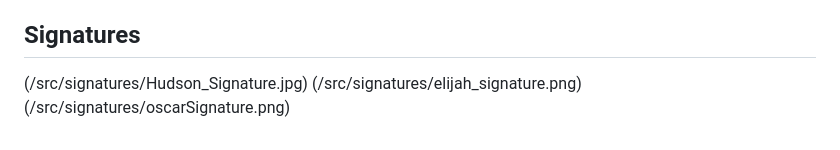
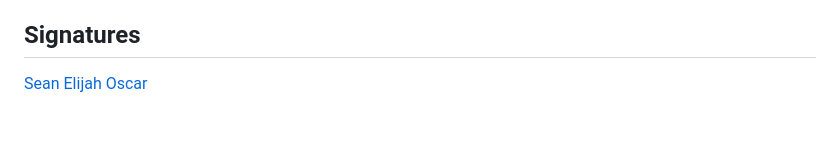
Before and after one commit to seanhudson03/CourseMate, a Markdown page: CONDUCT.md, the part around the change. Drawn GitHub-style.

```diff
--- a/CONDUCT.md
+++ b/CONDUCT.md
@@ -133,6 +133,6 @@ For answers to common questions about this code of conduct, see the FAQ at
 [translations]: https://www.contributor-covenant.org/translations
 
 ## Signatures
-(/src/signatures/Hudson_Signature.jpg)
-(/src/signatures/elijah_signature.png)
-(/src/signatures/oscarSignature.png)
+[Sean](/src/signatures/Hudson_Signature.jpg)
+[Elijah](/src/signatures/elijah_signature.png)
+[Oscar](/src/signatures/oscarSignature.png)
```
